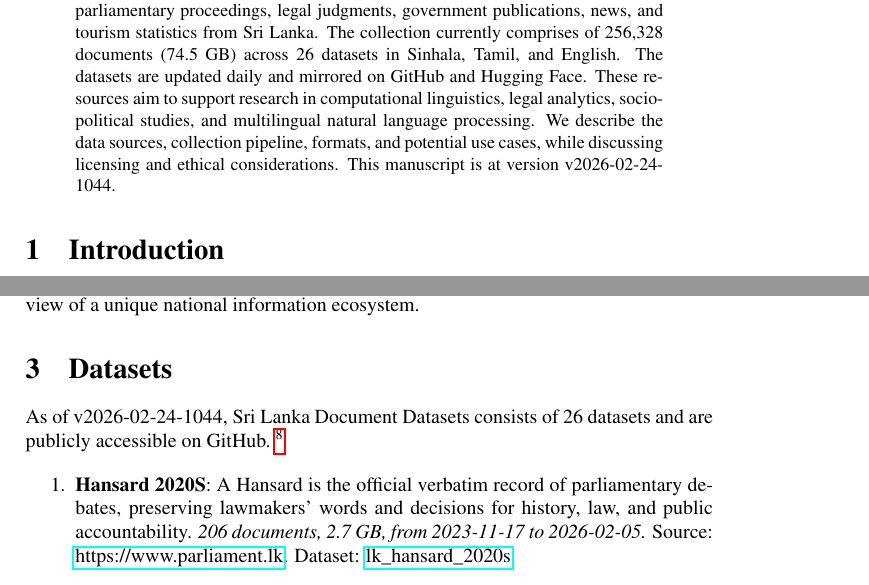
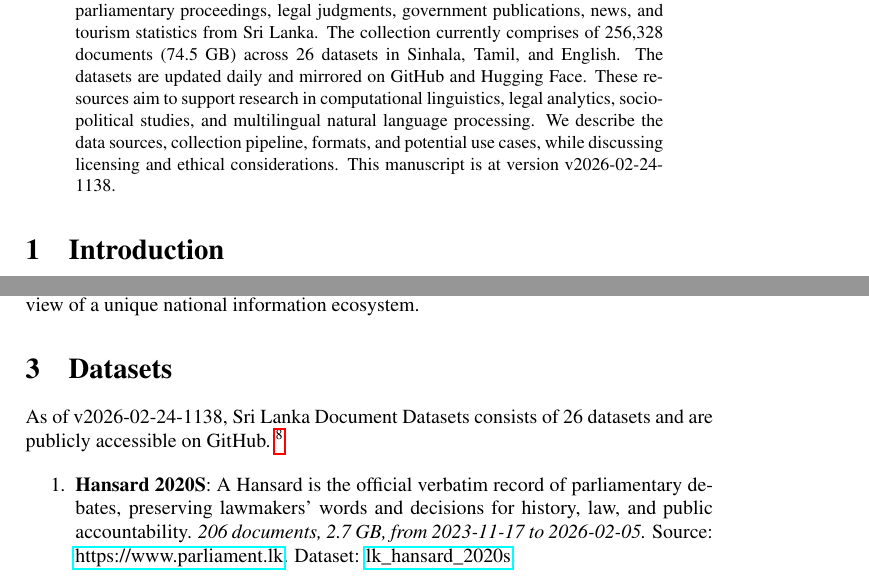
Before and after one commit to nuuuwan/lk_datasets, a LaTeX paper (latex/lk_datasets.tex): two parts of pages 1 and 2 of 7, joined at a grey line, cut so that both start at the same text. Compiled offline with pdfLaTeX; a LaTeX package or settings file that is missing is left out.

Commit message:
🤖 [build.yml] 2026-02-24-0608

```diff
--- a/latex/lk_datasets.tex
+++ b/latex/lk_datasets.tex
@@ -16,7 +16,7 @@
 \normalsize%
 \maketitle%
 \begin{abstract}%
-We present a collection of open, machine-readable document datasets covering parliamentary proceedings, legal judgments, government publications, news, and tourism statistics from Sri Lanka. The collection currently comprises of  256,328  documents (74.5 GB) across 26  datasets in Sinhala, Tamil, and English. The datasets are updated daily and mirrored on GitHub and Hugging Face. These resources aim to support research in computational linguistics, legal analytics, socio-political studies, and multilingual natural language processing. We describe the data sources, collection pipeline, formats, and potential use cases, while discussing licensing and ethical considerations. This manuscript is at version v2026-02-24-1044.%
+We present a collection of open, machine-readable document datasets covering parliamentary proceedings, legal judgments, government publications, news, and tourism statistics from Sri Lanka. The collection currently comprises of  256,328  documents (74.5 GB) across 26  datasets in Sinhala, Tamil, and English. The datasets are updated daily and mirrored on GitHub and Hugging Face. These resources aim to support research in computational linguistics, legal analytics, socio-political studies, and multilingual natural language processing. We describe the data sources, collection pipeline, formats, and potential use cases, while discussing licensing and ethical considerations. This manuscript is at version v2026-02-24-1138.%
 
 %
 \end{abstract}%
@@ -86,7 +86,7 @@ The Sri Lanka Document Datasets aim to fill this gap by aggregating diverse sour
 %
 \section{Datasets}%
 \label{sec:Datasets}%
-As of v2026-02-24-1044, Sri Lanka Document Datasets
+As of v2026-02-24-1138, Sri Lanka Document Datasets
   consists of 26 datasets
  and are publicly accessible on GitHub.%
 ~%
```
Also changed, not shown: README.md, latex/lk_datasets.pdf.
